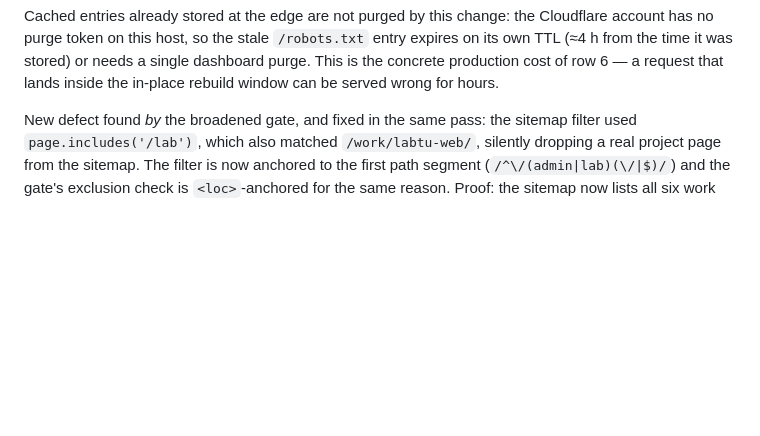
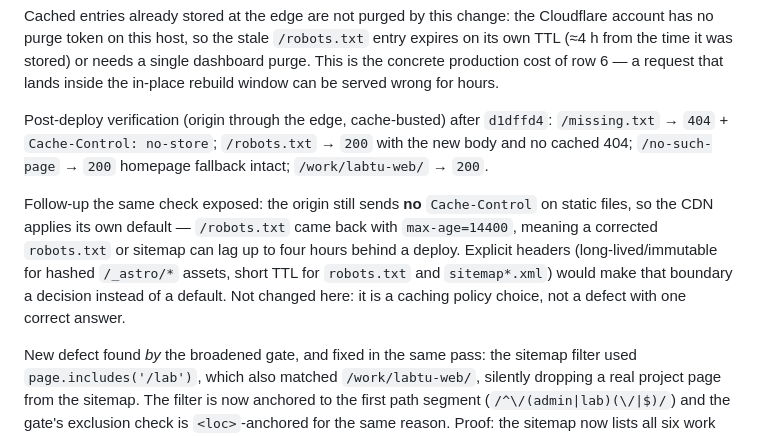
Before and after one commit to gio0z/portfolio, a Markdown page: docs/analysis/2026-10-18-codebase-review.md, the part around the change. Rendered like a GitHub page; blank space fills up the shorter version.

Commit message:
docs(analysis): record the post-deploy verification of the static fix
Live, through the edge: missing asset 404s with no-store, robots.txt serves the
new body, the extension-less fallback still returns the homepage. Also notes
that the origin sends no Cache-Control on static files, so edge freshness is a
CDN default rather than a decision.

```diff
--- a/docs/analysis/2026-10-18-codebase-review.md
+++ b/docs/analysis/2026-10-18-codebase-review.md
@@ -49,6 +49,19 @@ Cloudflare account has no purge token on this host, so the stale `/robots.txt`
 entry expires on its own TTL (≈4 h from the time it was stored) or needs a single
 dashboard purge. This is the concrete production cost of row 6 — a request that
 lands inside the in-place rebuild window can be served wrong for hours.
+
+Post-deploy verification (origin through the edge, cache-busted) after `d1dffd4`:
+`/missing.txt` → `404` + `Cache-Control: no-store`; `/robots.txt` → `200` with the
+new body and no cached 404; `/no-such-page` → `200` homepage fallback intact;
+`/work/labtu-web/` → `200`.
+
+Follow-up the same check exposed: the origin still sends **no** `Cache-Control`
+on static files, so the CDN applies its own default — `/robots.txt` came back
+with `max-age=14400`, meaning a corrected `robots.txt` or sitemap can lag up to
+four hours behind a deploy. Explicit headers (long-lived/immutable for hashed
+`/_astro/*` assets, short TTL for `robots.txt` and `sitemap*.xml`) would make
+that boundary a decision instead of a default. Not changed here: it is a caching
+policy choice, not a defect with one correct answer.
 
 New defect found *by* the broadened gate, and fixed in the same pass: the sitemap filter used
 `page.includes('/lab')`, which also matched `/work/labtu-web/`, silently dropping a real project
```
